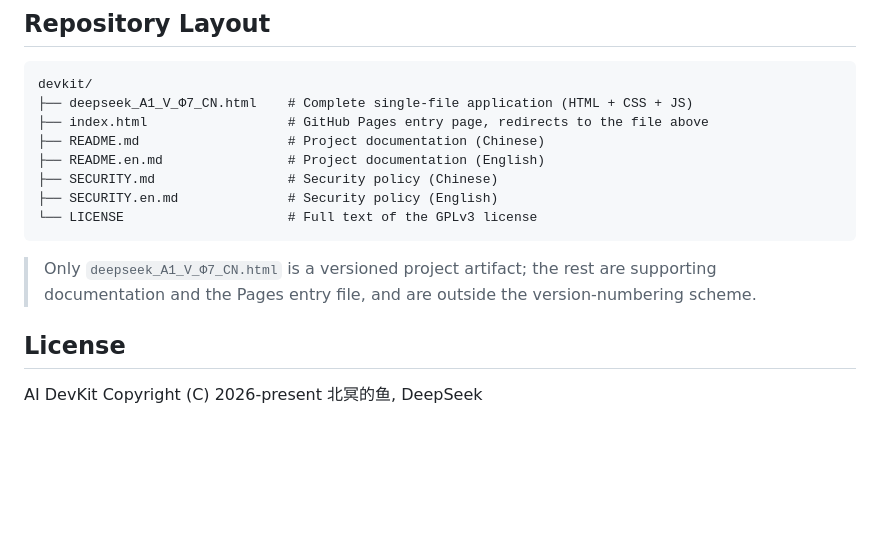
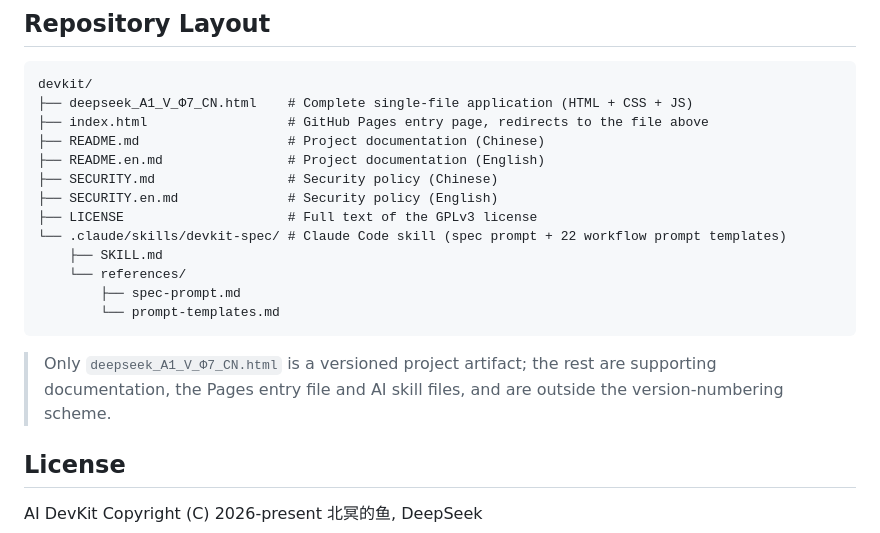
Before and after one commit to KunOcean/devkit, a Markdown page: README.en.md, the part around the change. Drawn GitHub-style; blank space fills up the shorter version.

````diff
--- a/README.en.md
+++ b/README.en.md
@@ -62,10 +62,15 @@ devkit/
 ├── README.en.md                # Project documentation (English)
 ├── SECURITY.md                 # Security policy (Chinese)
 ├── SECURITY.en.md              # Security policy (English)
-└── LICENSE                     # Full text of the GPLv3 license
+├── LICENSE                     # Full text of the GPLv3 license
+└── .claude/skills/devkit-spec/ # Claude Code skill (spec prompt + 22 workflow prompt templates)
+    ├── SKILL.md
+    └── references/
+        ├── spec-prompt.md
+        └── prompt-templates.md
 ```
 
-> Only `deepseek_A1_V_Φ7_CN.html` is a versioned project artifact; the rest are supporting documentation and the Pages entry file, and are outside the version-numbering scheme.
+> Only `deepseek_A1_V_Φ7_CN.html` is a versioned project artifact; the rest are supporting documentation, the Pages entry file and AI skill files, and are outside the version-numbering scheme.
 
 ## License
 
````
Also changed, not shown: README.md (+7 -2 lines).
